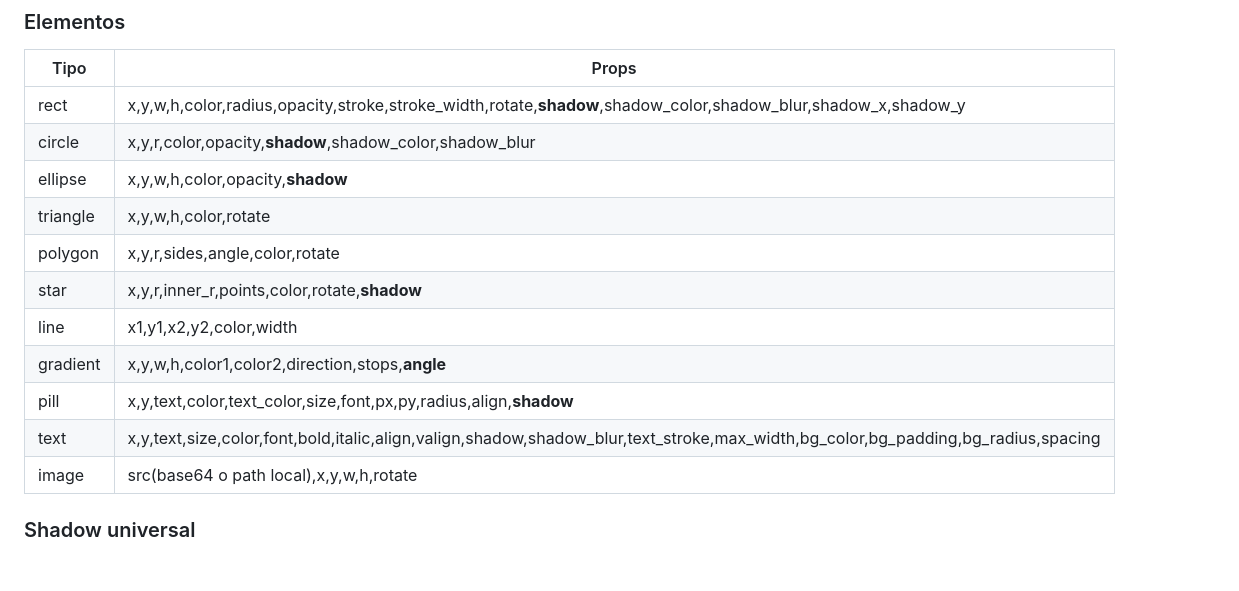
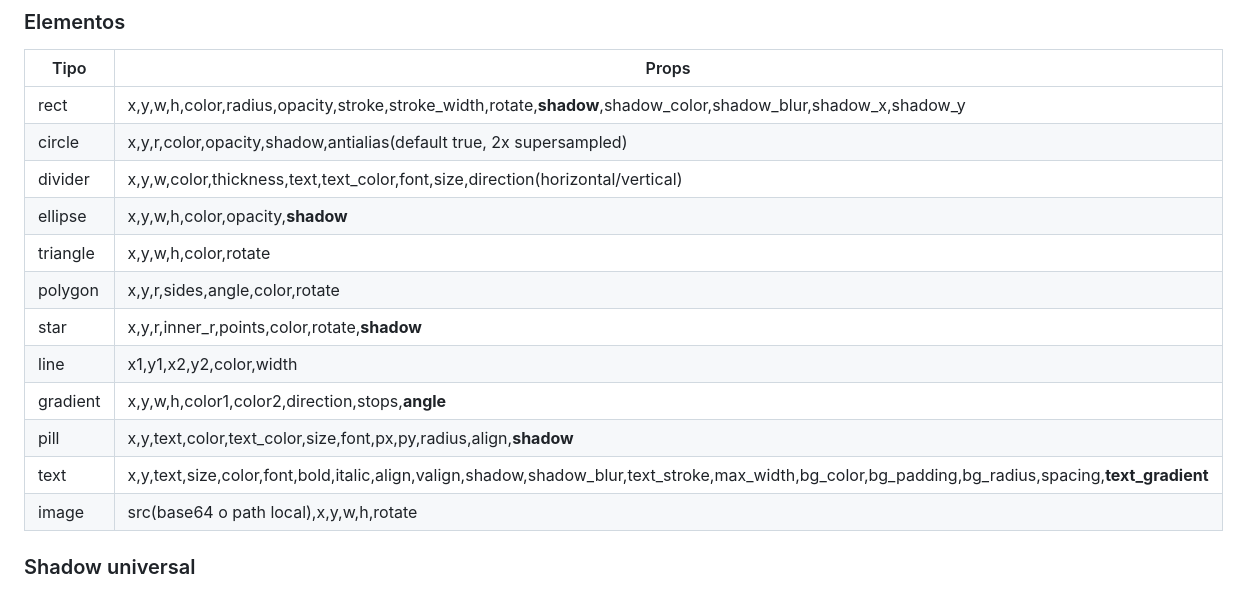
Before and after one commit to gcaroprese/gc_canva, a Markdown page: DOCS.md, the part around the change. Rendered like a GitHub page; blank space fills up the shorter version.

Commit message:
docs: add divider, antialias, text_gradient to reference

```diff
--- a/DOCS.md
+++ b/DOCS.md
@@ -39,7 +39,8 @@ JSON spec compacto → imagen server-side de alta calidad. Bajo consumo de token
 | Tipo | Props |
 |------|-------|
 | rect | x,y,w,h,color,radius,opacity,stroke,stroke_width,rotate,**shadow**,shadow_color,shadow_blur,shadow_x,shadow_y |
-| circle | x,y,r,color,opacity,**shadow**,shadow_color,shadow_blur |
+| circle | x,y,r,color,opacity,shadow,antialias(default true, 2x supersampled) |
+| divider | x,y,w,color,thickness,text,text_color,font,size,direction(horizontal/vertical) |
 | ellipse | x,y,w,h,color,opacity,**shadow** |
 | triangle | x,y,w,h,color,rotate |
 | polygon | x,y,r,sides,angle,color,rotate |
@@ -47,7 +48,7 @@ JSON spec compacto → imagen server-side de alta calidad. Bajo consumo de token
 | line | x1,y1,x2,y2,color,width |
 | gradient | x,y,w,h,color1,color2,direction,stops,**angle** |
 | pill | x,y,text,color,text_color,size,font,px,py,radius,align,**shadow** |
-| text | x,y,text,size,color,font,bold,italic,align,valign,shadow,shadow_blur,text_stroke,max_width,bg_color,bg_padding,bg_radius,spacing |
+| text | x,y,text,size,color,font,bold,italic,align,valign,shadow,shadow_blur,text_stroke,max_width,bg_color,bg_padding,bg_radius,spacing,**text_gradient** |
 | image | src(base64 o path local),x,y,w,h,rotate |
 
 ### Shadow universal
```
